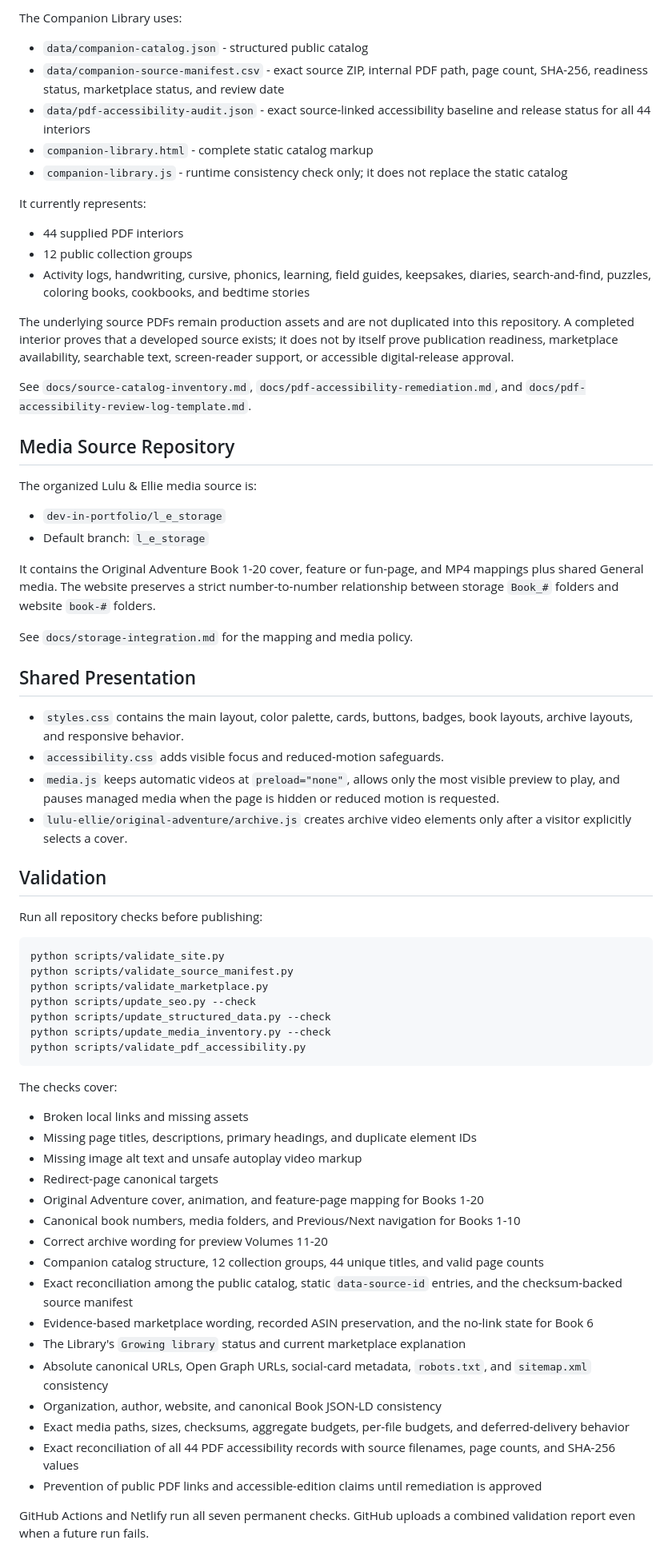
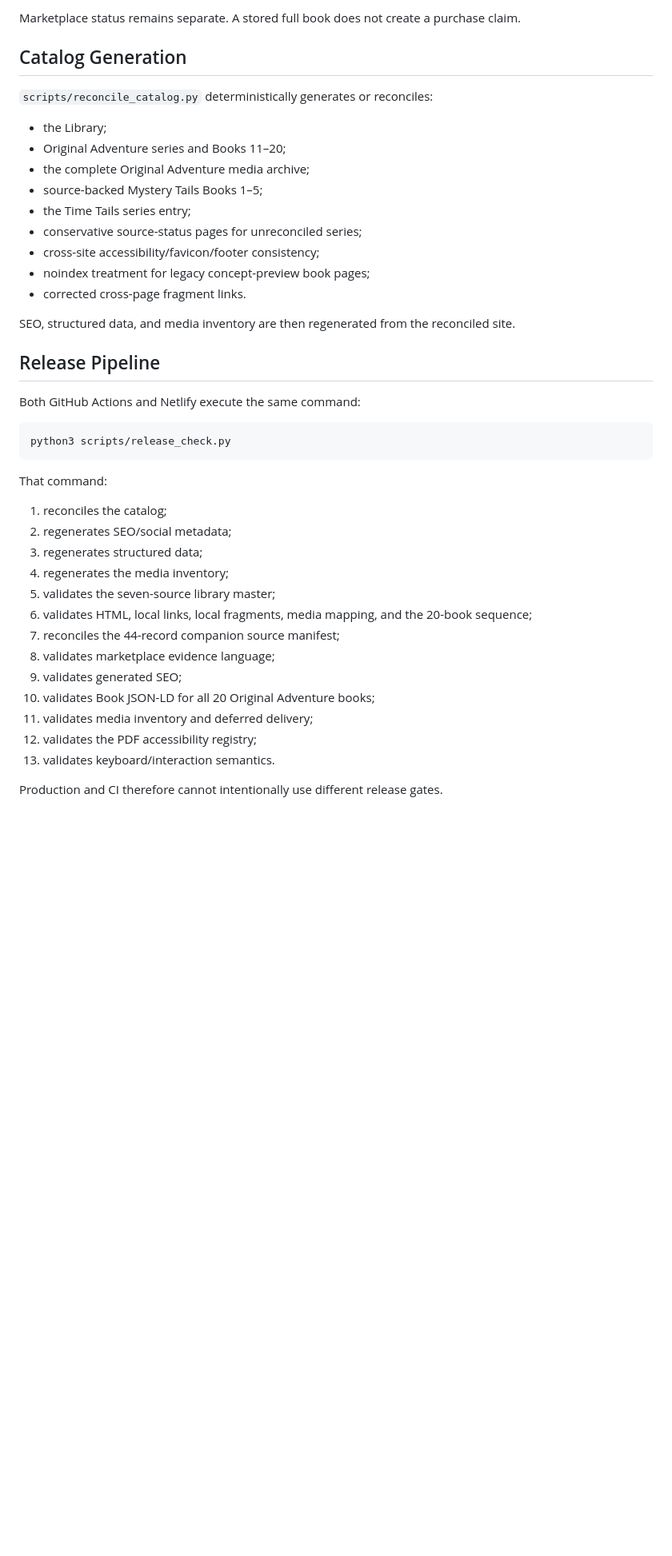
Before and after one commit to dev-in-portfolio/dark-star-literary-agency, a Markdown page: README.md, the part around one of its changes. Shown at 80% size. Drawn GitHub-style; blank space fills up the shorter version.

Commit message:
Document canonical seven-storage catalog architecture

````diff
--- a/README.md
+++ b/README.md
@@ -45,72 +74,45 @@ Static multi-page public website for Dark Star Literary Agency, the creative hom
 
-The Companion Library uses:
+Marketplace status remains separate. A stored full book does not create a purchase claim.
 
-- `data/companion-catalog.json` - structured public catalog
-- `data/companion-source-manifest.csv` - exact source ZIP, internal PDF path, page count, SHA-256, readiness status, marketplace status, and review date
-- `data/pdf-accessibility-audit.json` - exact source-linked accessibility baseline and release status for all 44 interiors
-- `companion-library.html` - complete static catalog markup
-- `companion-library.js` - runtime consistency check only; it does not replace the static catalog
+## Catalog Generation
 
-It currently represents:
+`scripts/reconcile_catalog.py` deterministically generates or reconciles:
 
-- 44 supplied PDF interiors
-- 12 public collection groups
-- Activity logs, handwriting, cursive, phonics, learning, field guides, keepsakes, diaries, search-and-find, puzzles, coloring books, cookbooks, and bedtime stories
+- the Library;
+- Original Adventure series and Books 11–20;
+- the complete Original Adventure media archive;
+- source-backed Mystery Tails Books 1–5;
+- the Time Tails series entry;
+- conservative source-status pages for unreconciled series;
+- cross-site accessibility/favicon/footer consistency;
+- noindex treatment for legacy concept-preview book pages;
+- corrected cross-page fragment links.
 
-The underlying source PDFs remain production assets and are not duplicated into this repository. A completed interior proves that a developed source exists; it does not by itself prove publication readiness, marketplace availability, searchable text, screen-reader support, or accessible digital-release approval.
+SEO, structured data, and media inventory are then regenerated from the reconciled site.
 
-See `docs/source-catalog-inventory.md`, `docs/pdf-accessibility-remediation.md`, and `docs/pdf-accessibility-review-log-template.md`.
+## Release Pipeline
 
-## Media Source Repository
-
-The organized Lulu & Ellie media source is:
-
-- `dev-in-portfolio/l_e_storage`
-- Default branch: `l_e_storage`
-
-It contains the Original Adventure Book 1-20 cover, feature or fun-page, and MP4 mappings plus shared General media. The website preserves a strict number-to-number relationship between storage `Book_#` folders and website `book-#` folders.
-
-See `docs/storage-integration.md` for the mapping and media policy.
-
-## Shared Presentation
-
-- `styles.css` contains the main layout, color palette, cards, buttons, badges, book layouts, archive layouts, and responsive behavior.
-- `accessibility.css` adds visible focus and reduced-motion safeguards.
-- `media.js` keeps automatic videos at `preload="none"`, allows only the most visible preview to play, and pauses managed media when the page is hidden or reduced motion is requested.
-- `lulu-ellie/original-adventure/archive.js` creates archive video elements only after a visitor explicitly selects a cover.
-
-## Validation
-
-Run all repository checks before publishing:
+Both GitHub Actions and Netlify execute the same command:
 
 ```bash
-python scripts/validate_site.py
-python scripts/validate_source_manifest.py
-python scripts/validate_marketplace.py
-python scripts/update_seo.py --check
-python scripts/update_structured_data.py --check
-python scripts/update_media_inventory.py --check
-python scripts/validate_pdf_accessibility.py
+python3 scripts/release_check.py
 ```
 
-The checks cover:
+That command:
 
-- Broken local links and missing assets
-- Missing page titles, descriptions, primary headings, and duplicate element IDs
-- Missing image alt text and unsafe autoplay video markup
-- Redirect-page canonical targets
-- Original Adventure cover, animation, and feature-page mapping for Books 1-20
-- Canonical book numbers, media folders, and Previous/Next navigation for Books 1-10
-- Correct archive wording for preview Volumes 11-20
-- Companion catalog structure, 12 collection groups, 44 unique titles, and valid page counts
-- Exact reconciliation among the public catalog, static `data-source-id` entries, and the checksum-backed source manifest
-- Evidence-based marketplace wording, recorded ASIN preservation, and the no-link state for Book 6
-- The Library's `Growing library` status and current marketplace explanation
-- Absolute canonical URLs, Open Graph URLs, social-card metadata, `robots.txt`, and `sitemap.xml` consistency
-- Organization, author, website, and canonical Book JSON-LD consistency
-- Exact media paths, sizes, checksums, aggregate budgets, per-file budgets, and deferred-delivery behavior
-- Exact reconciliation of all 44 PDF accessibility records with source filenames, page counts, and SHA-256 values
-- Prevention of public PDF links and accessible-edition claims until remediation is approved
+1. reconciles the catalog;
+2. regenerates SEO/social metadata;
+3. regenerates structured data;
+4. regenerates the media inventory;
+5. validates the seven-source library master;
+6. validates HTML, local links, local fragments, media mapping, and the 20-book sequence;
+7. reconciles the 44-record companion source manifest;
+8. validates marketplace evidence language;
+9. validates generated SEO;
+10. validates Book JSON-LD for all 20 Original Adventure books;
+11. validates media inventory and deferred delivery;
+12. validates the PDF accessibility registry;
+13. validates keyboard/interaction semantics.
 
-GitHub Actions and Netlify run all seven permanent checks. GitHub uploads a combined validation report even when a future run fails.
+Production and CI therefore cannot intentionally use different release gates.
 
````
Also changed, not shown: other parts of README.md (+76 -81 lines).
